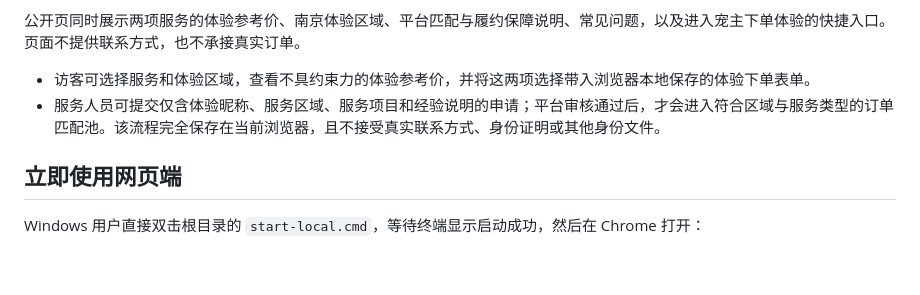
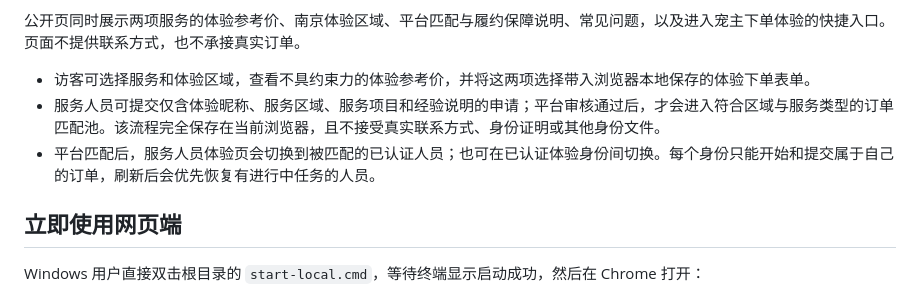
Before and after one commit to wk19910907-debug/nanjing-pet-care-marketplace, a Markdown page: README.md, the part around the change. GitHub-like rendering; blank space fills up the shorter version.

Commit message:
docs: explain provider task identities

```diff
--- a/README.md
+++ b/README.md
@@ -14,6 +14,7 @@
 
 - 访客可选择服务和体验区域，查看不具约束力的体验参考价，并将这两项选择带入浏览器本地保存的体验下单表单。
 - 服务人员可提交仅含体验昵称、服务区域、服务项目和经验说明的申请；平台审核通过后，才会进入符合区域与服务类型的订单匹配池。该流程完全保存在当前浏览器，且不接受真实联系方式、身份证明或其他身份文件。
+- 平台匹配后，服务人员体验页会切换到被匹配的已认证人员；也可在已认证体验身份间切换。每个身份只能开始和提交属于自己的订单，刷新后会优先恢复有进行中任务的人员。
 
 ## 立即使用网页端
 
```
Also changed, not shown: 1 other file.
